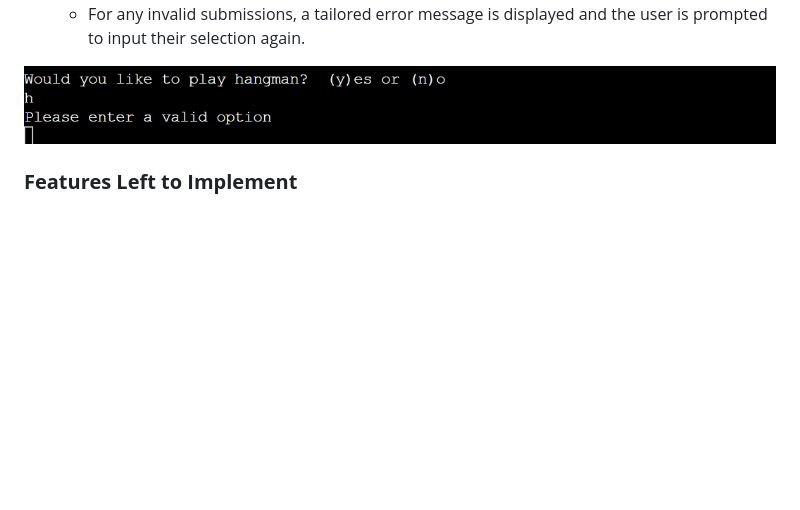
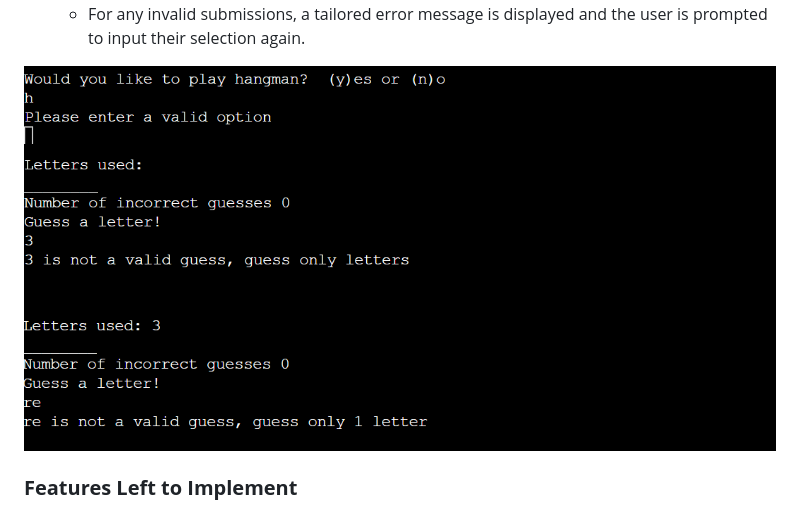
Before and after one commit to AndyL86/Portfolio3, a Markdown page: README.md, the part around the change. GitHub-like rendering; pictures changed too: docs/read-me/invalid-double.png (added), docs/read-me/invalid-number.png (added); blank space fills up the shorter version.

Commit message:
Changed invalid input error message

```diff
--- a/README.md
+++ b/README.md
@@ -73,6 +73,8 @@ To build a terminal version of Hangman for a developer to use in an IDE environm
   * For any invalid submissions, a tailored error message is displayed and the user is prompted to input their selection again.
 
 ![Invalid input](docs/read-me/invalid.png)
+![Invalid Number input](docs/read-me/invalid-number.png)
+![Invalid Double input](docs/read-me/invalid-double.png)
 
 ### **Features Left to Implement**
 * Add a scoring system and leaderboard so players can keep track of their winning streaks.
```
Also changed, not shown: 1 other file.
